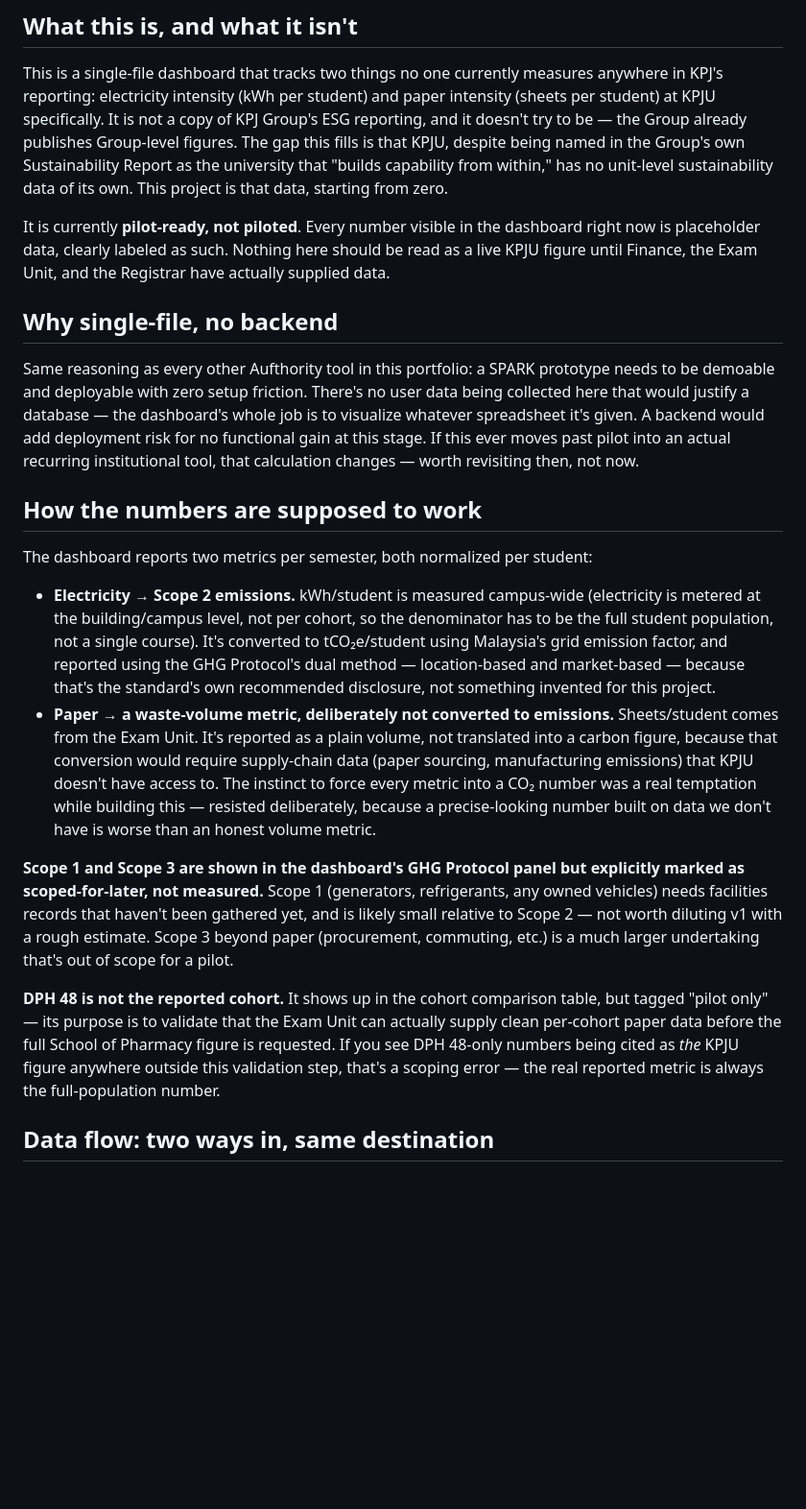
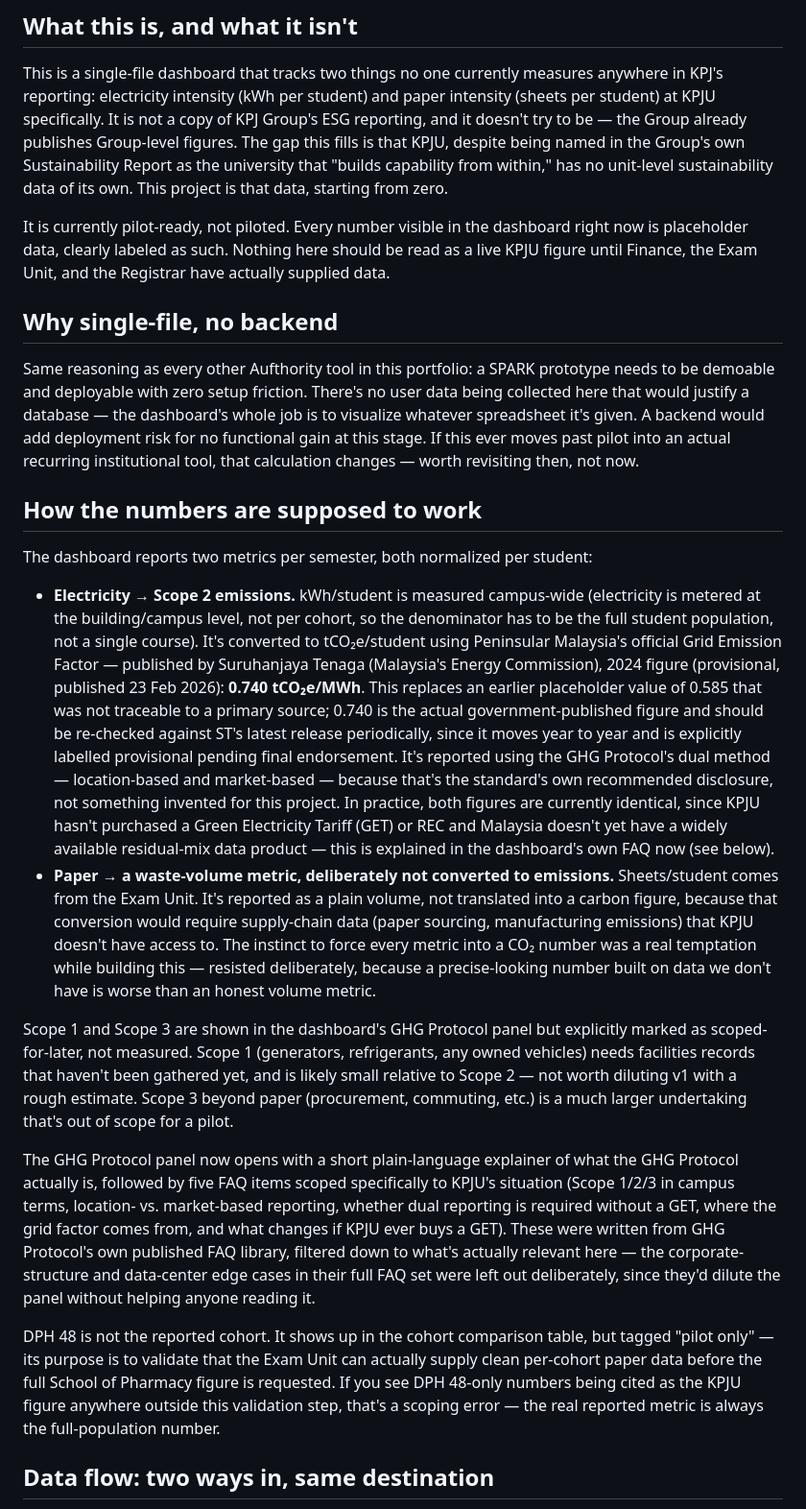
Before and after one commit to aufthority/jejak-hijau, a Markdown page: README.md, the part around one of its changes. Shown at 96% size. Rendered like a GitHub page; blank space fills up the shorter version.

```diff
--- a/README.md
+++ b/README.md
@@ -6,7 +6,7 @@ Campus sustainability pilot for KPJ Healthcare University (KPJU) — SPARK Chall
 
 This is a single-file dashboard that tracks two things no one currently measures anywhere in KPJ's reporting: electricity intensity (kWh per student) and paper intensity (sheets per student) at KPJU specifically. It is not a copy of KPJ Group's ESG reporting, and it doesn't try to be — the Group already publishes Group-level figures. The gap this fills is that KPJU, despite being named in the Group's own Sustainability Report as the university that "builds capability from within," has no unit-level sustainability data of its own. This project is that data, starting from zero.
 
-It is currently **pilot-ready, not piloted**. Every number visible in the dashboard right now is placeholder data, clearly labeled as such. Nothing here should be read as a live KPJU figure until Finance, the Exam Unit, and the Registrar have actually supplied data.
+It is currently pilot-ready, not piloted. Every number visible in the dashboard right now is placeholder data, clearly labeled as such. Nothing here should be read as a live KPJU figure until Finance, the Exam Unit, and the Registrar have actually supplied data.
 
 ## Why single-file, no backend
 
@@ -16,12 +16,14 @@ Same reasoning as every other Aufthority tool in this portfolio: a SPARK prototy
 
 The dashboard reports two metrics per semester, both normalized per student:
 
-- **Electricity → Scope 2 emissions.** kWh/student is measured campus-wide (electricity is metered at the building/campus level, not per cohort, so the denominator has to be the full student population, not a single course). It's converted to tCO₂e/student using Malaysia's grid emission factor, and reported using the GHG Protocol's dual method — location-based and market-based — because that's the standard's own recommended disclosure, not something invented for this project.
+- **Electricity → Scope 2 emissions.** kWh/student is measured campus-wide (electricity is metered at the building/campus level, not per cohort, so the denominator has to be the full student population, not a single course). It's converted to tCO₂e/student using Peninsular Malaysia's official Grid Emission Factor — published by Suruhanjaya Tenaga (Malaysia's Energy Commission), 2024 figure (provisional, published 23 Feb 2026): **0.740 tCO₂e/MWh**. This replaces an earlier placeholder value of 0.585 that was not traceable to a primary source; 0.740 is the actual government-published figure and should be re-checked against ST's latest release periodically, since it moves year to year and is explicitly labelled provisional pending final endorsement. It's reported using the GHG Protocol's dual method — location-based and market-based — because that's the standard's own recommended disclosure, not something invented for this project. In practice, both figures are currently identical, since KPJU hasn't purchased a Green Electricity Tariff (GET) or REC and Malaysia doesn't yet have a widely available residual-mix data product — this is explained in the dashboard's own FAQ now (see below).
 - **Paper → a waste-volume metric, deliberately not converted to emissions.** Sheets/student comes from the Exam Unit. It's reported as a plain volume, not translated into a carbon figure, because that conversion would require supply-chain data (paper sourcing, manufacturing emissions) that KPJU doesn't have access to. The instinct to force every metric into a CO₂ number was a real temptation while building this — resisted deliberately, because a precise-looking number built on data we don't have is worse than an honest volume metric.
 
-**Scope 1 and Scope 3 are shown in the dashboard's GHG Protocol panel but explicitly marked as scoped-for-later, not measured.** Scope 1 (generators, refrigerants, any owned vehicles) needs facilities records that haven't been gathered yet, and is likely small relative to Scope 2 — not worth diluting v1 with a rough estimate. Scope 3 beyond paper (procurement, commuting, etc.) is a much larger undertaking that's out of scope for a pilot.
+Scope 1 and Scope 3 are shown in the dashboard's GHG Protocol panel but explicitly marked as scoped-for-later, not measured. Scope 1 (generators, refrigerants, any owned vehicles) needs facilities records that haven't been gathered yet, and is likely small relative to Scope 2 — not worth diluting v1 with a rough estimate. Scope 3 beyond paper (procurement, commuting, etc.) is a much larger undertaking that's out of scope for a pilot.
 
-**DPH 48 is not the reported cohort.** It shows up in the cohort comparison table, but tagged "pilot only" — its purpose is to validate that the Exam Unit can actually supply clean per-cohort paper data before the full School of Pharmacy figure is requested. If you see DPH 48-only numbers being cited as *the* KPJU figure anywhere outside this validation step, that's a scoping error — the real reported metric is always the full-population number.
+The GHG Protocol panel now opens with a short plain-language explainer of what the GHG Protocol actually is, followed by five FAQ items scoped specifically to KPJU's situation (Scope 1/2/3 in campus terms, location- vs. market-based reporting, whether dual reporting is required without a GET, where the grid factor comes from, and what changes if KPJU ever buys a GET). These were written from GHG Protocol's own published FAQ library, filtered down to what's actually relevant here — the corporate-structure and data-center edge cases in their full FAQ set were left out deliberately, since they'd dilute the panel without helping anyone reading it.
+
+DPH 48 is not the reported cohort. It shows up in the cohort comparison table, but tagged "pilot only" — its purpose is to validate that the Exam Unit can actually supply clean per-cohort paper data before the full School of Pharmacy figure is requested. If you see DPH 48-only numbers being cited as the KPJU figure anywhere outside this validation step, that's a scoping error — the real reported metric is always the full-population number.
 
 ## Data flow: two ways in, same destination
 
```
Also changed, not shown: other parts of README.md (+8 -7 lines).
